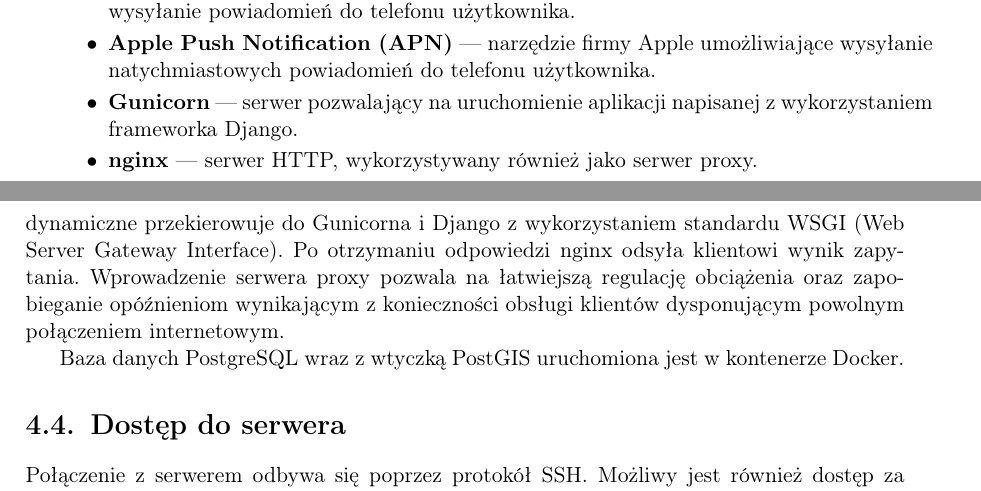
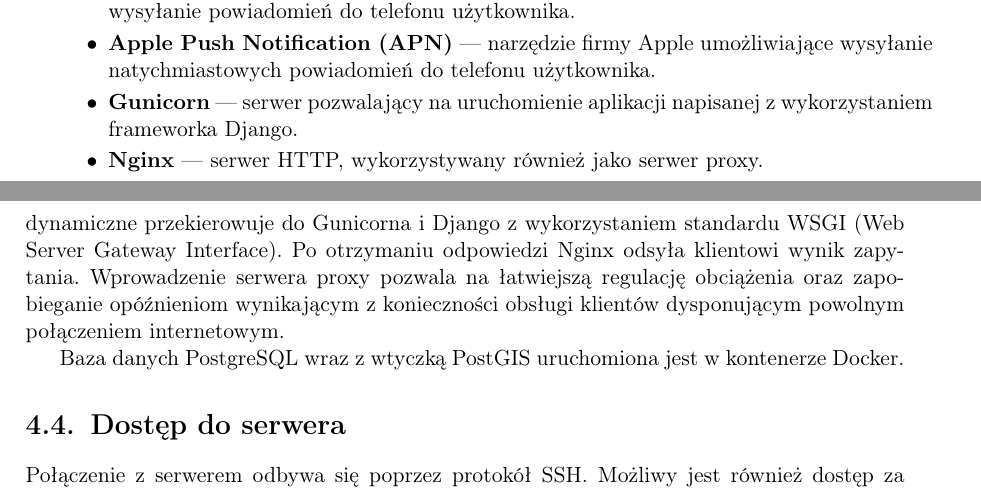
Before and after one commit to kanadas/PodzielSiePraca, a LaTeX thesis (podzielSie.tex): two parts of pages 11 and 26 of 46, joined at a grey line, cut so that both start at the same text. Compiled offline with pdfLaTeX.

Commit message:
Poprawki

```diff
--- a/podzielSie.tex
+++ b/podzielSie.tex
@@ -171,7 +171,7 @@ aplikacji jednocześnie na systemy Android oraz iOS.
 
 \item \textbf{Gunicorn} --- serwer pozwalający na uruchomienie aplikacji napisanej z wykorzystaniem frameworka Django.
 
-\item \textbf{nginx} --- serwer HTTP, wykorzystywany również jako serwer proxy.
+\item \textbf{Nginx} --- serwer HTTP, wykorzystywany również jako serwer proxy.
 
 
 \end{itemize}
@@ -366,7 +366,7 @@ Administracja jest możliwa za pomocą witryny internetowej. Możliwe jest międ
 
 \section{Oprogramowanie serwera}
 
-Część serwerowa aplikacji działa pod kontrolą serwera Gunicorn. Gunicorn odpowiada za wykonanie odpowiedniego kodu języka Python oraz współpracę z serwerem pośredniczącym nginx. nginx odbiera połączenia od klientów oraz obsługuje statyczne zapytania HTTP, zaś dynamiczne przekierowuje do Gunicorna i Django z wykorzystaniem standardu WSGI (Web Server Gateway Interface). Po otrzymaniu odpowiedzi nginx odsyła klientowi wynik zapytania. Wprowadzenie serwera proxy pozwala na łatwiejszą regulację obciążenia oraz zapobieganie opóźnieniom wynikającym z konieczności obsługi klientów dysponującym powolnym połączeniem internetowym.
+Część serwerowa aplikacji działa pod kontrolą serwera Gunicorn. Gunicorn odpowiada za wykonanie odpowiedniego kodu języka Python oraz współpracę z serwerem pośredniczącym Nginx. Nginx odbiera połączenia od klientów oraz obsługuje statyczne zapytania HTTP, zaś dynamiczne przekierowuje do Gunicorna i Django z wykorzystaniem standardu WSGI (Web Server Gateway Interface). Po otrzymaniu odpowiedzi Nginx odsyła klientowi wynik zapytania. Wprowadzenie serwera proxy pozwala na łatwiejszą regulację obciążenia oraz zapobieganie opóźnieniom wynikającym z konieczności obsługi klientów dysponującym powolnym połączeniem internetowym.
 
 Baza danych PostgreSQL wraz z wtyczką PostGIS uruchomiona jest w kontenerze Docker.
 
```
Also changed, not shown: podzielSie.tex (2 more changed lines).
